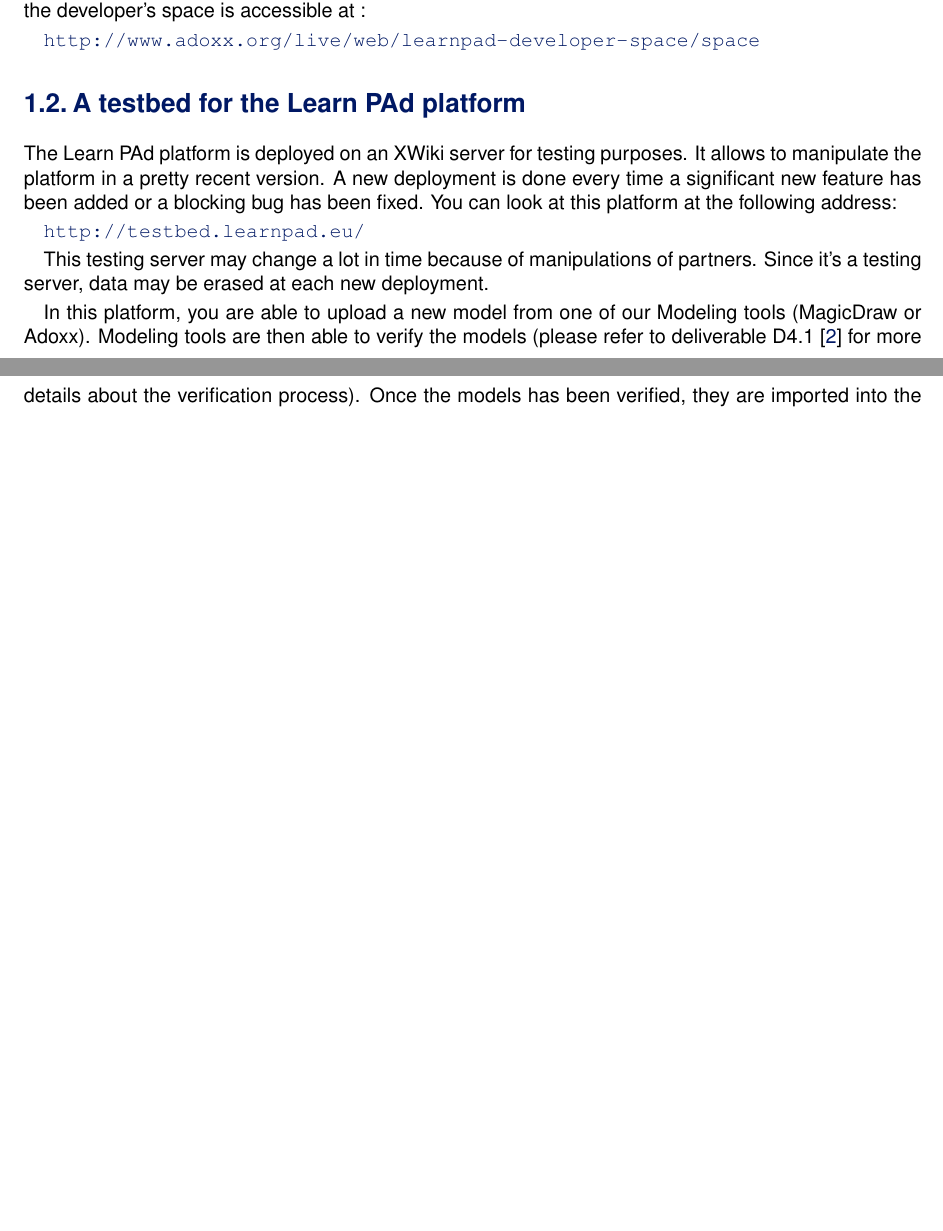
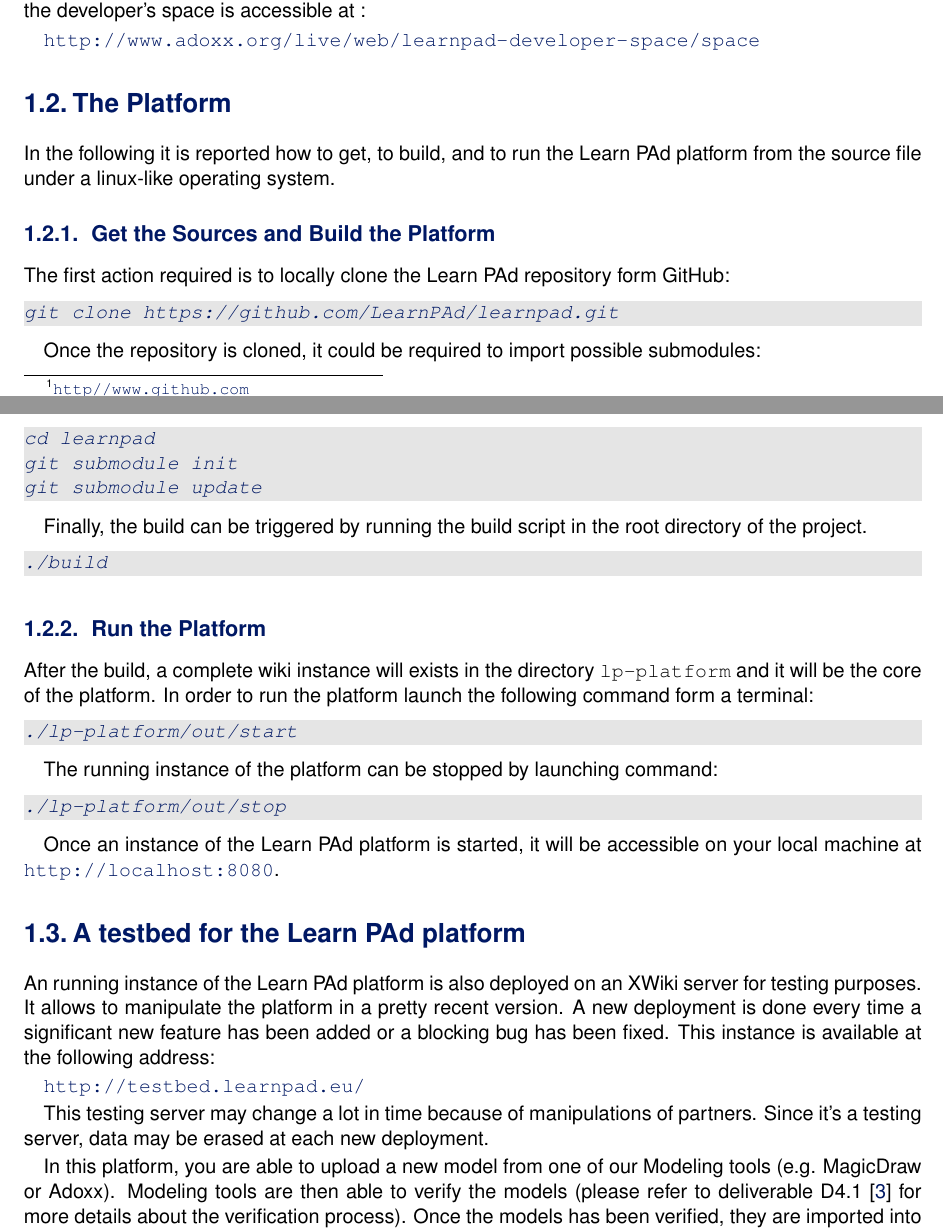
Before and after one commit to LearnPAd/d2.2, a LaTeX thesis (d2.2.tex): two parts of pages 11 and 12 of 13, joined at a grey line, cut so that both start at the same text, the shorter picture padded with empty space. Compiled offline with pdfLaTeX.

Commit message:
Added the part describing how to get/build/run the platform

```diff
--- a/d2.2.tex
+++ b/d2.2.tex
@@ -186,13 +186,68 @@ space is accessible at :
 \url{http://www.adoxx.org/live/web/learnpad-developer-space/space}
 
 
+\section{The Platform}
+\label{sec:platform}
+
+In the following it is reported how to get, to build, and to
+run the \learnpad platform from the source file under a linux-like
+operating system.
+
+\subsection{Get the Sources and Build the Platform}
+\label{sec:build}
+
+The first action required is to locally clone the \learnpad
+repository form GitHub:
+
+\begin{lstlisting}[style=javaCode, breaklines]
+git clone https://github.com/LearnPAd/learnpad.git
+\end{lstlisting}
+
+Once the repository is cloned, it could be required to import
+possible submodules:
+
+\begin{lstlisting}[style=javaCode, breaklines]
+cd learnpad
+git submodule init
+git submodule update
+\end{lstlisting}
+
+Finally, the build can be triggered by running the build script in the
+root directory of the project.
+
+\begin{lstlisting}[style=javaCode, breaklines]
+./build
+\end{lstlisting}
+
+\subsection{Run the Platform}
+\label{sec:run}
+
+After the build, a complete wiki instance will exists in the directory
+\texttt{lp-platform} and it will be the core of the platform. In order to run
+the platform launch the following command form a terminal:
+
+\begin{lstlisting}[style=javaCode, breaklines]
+./lp-platform/out/start
+\end{lstlisting}
+
+The running instance of the platform can be stopped by launching command:
+
+\begin{lstlisting}[style=javaCode, breaklines]
+./lp-platform/out/stop
+\end{lstlisting}
+
+Once an instance of the \learnpad platform is started, it will be accessible on
+your local machine at \url{http://localhost:8080}.
+
+
 \section{A testbed for the \learnpad platform}
 \label{sec:testbed}
 
-The \learnpad platform is deployed on an XWiki server for testing purposes.  It
-allows to manipulate the platform in a pretty recent version.  A new deployment
-is done every time a significant new feature has been added or a blocking bug
-has been fixed.  You can look at this platform at the following address:
+An running instance of the \learnpad platform is also deployed on an XWiki
+server for testing purposes.  It allows to manipulate the platform in a pretty
+recent version.  A new deployment is done every time a significant new feature
+has been added or a blocking bug has been fixed. This instance is available
+at the following address:
 
 \url{http://testbed.learnpad.eu/}
 
@@ -201,10 +256,10 @@ partners.  Since it's a testing server, data may be erased at each new
 deployment.
 
 In this platform, you are able to upload a new model from one of our Modeling
-tools (MagicDraw or Adoxx).  Modeling tools are then able to verify the models
-(please refer to deliverable D4.1~\cite{learnpad:D2.1} for more details about
-the verification process). Once the models has been verified, they are imported
-into the wiki.
+tools (e.g. MagicDraw or Adoxx).  Modeling tools are then able to verify the
+models (please refer to deliverable D4.1~\cite{learnpad:D4.1} for more details
+about the verification process). Once the models has been verified, they are
+imported into the wiki.
 
 All imported models are listed in the main page and you can browse them.  For
 each element of the model, a \textit{feedback} button is available at the
```
